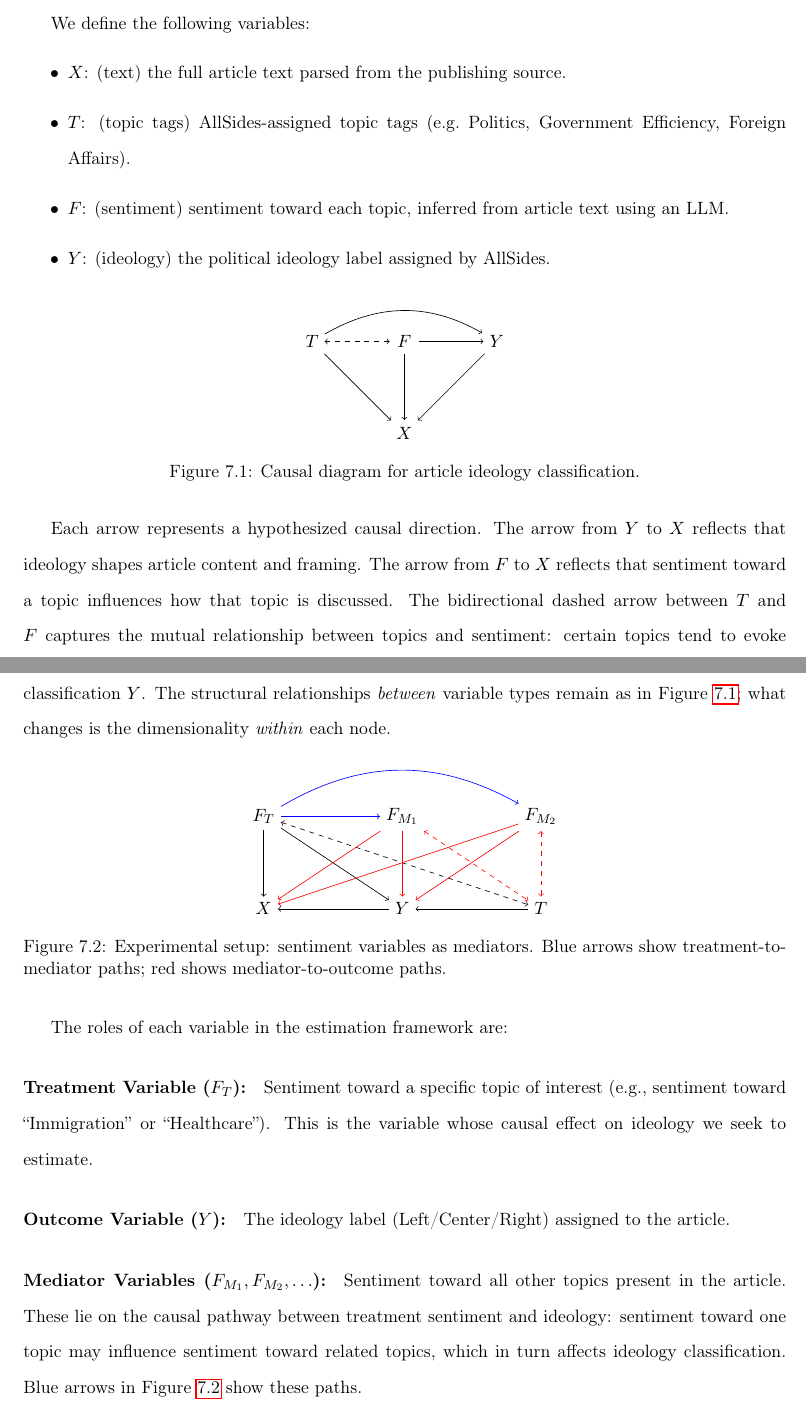
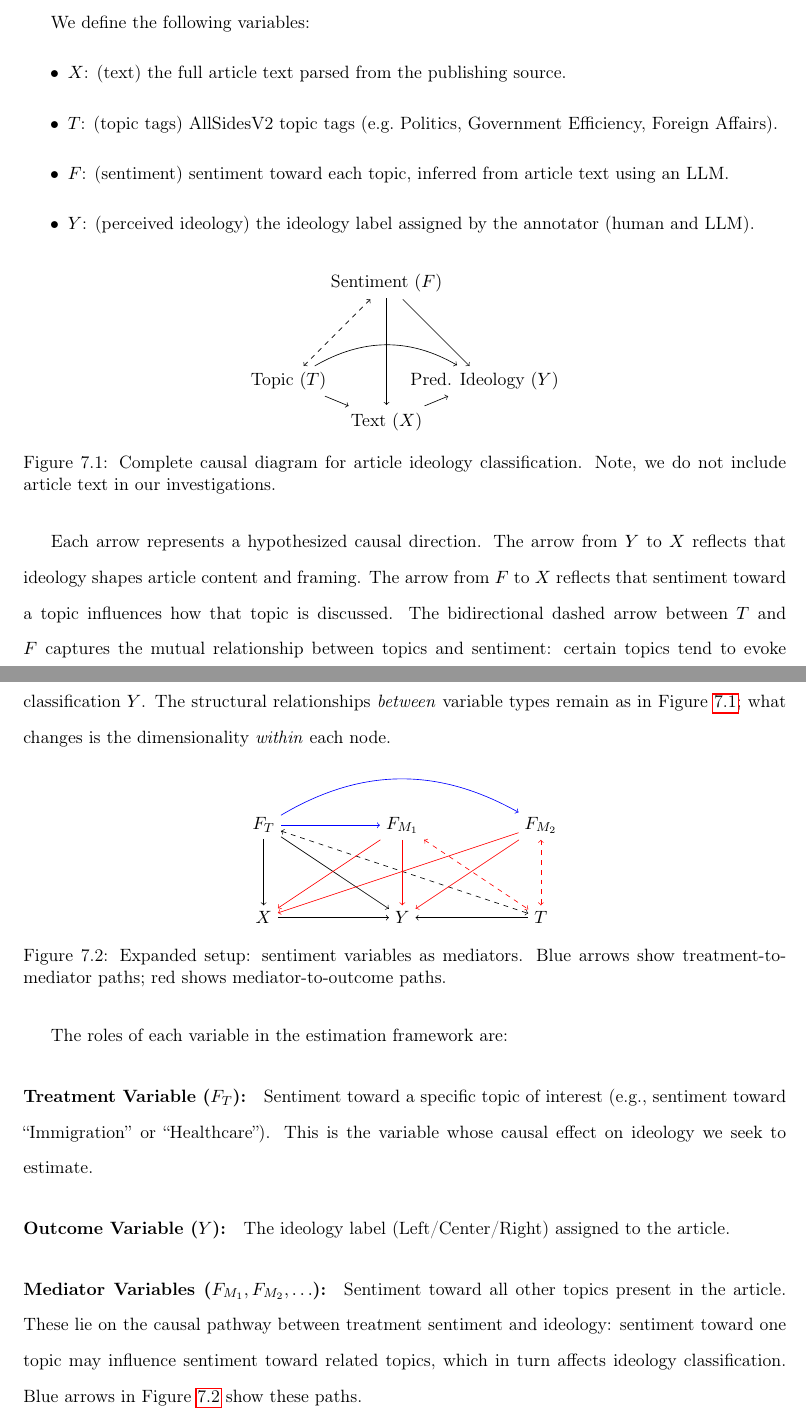
Before and after one commit to upasanachatterjee/ms_thesis, a LaTeX thesis (main.tex, which reads sections/7_causal_inference/causal_framework.tex): two parts of pages 54 and 55 of 125, joined at a grey line, cut so that both start at the same text. Compiled offline with pdfLaTeX.

Commit message:
Updates from Overleaf

```diff
--- a/sections/7_causal_inference/causal_framework.tex
+++ b/sections/7_causal_inference/causal_framework.tex
@@ -7,22 +7,22 @@ We model the relationships between article content, sentiment, and ideology usin
 We define the following variables:
 \begin{itemize}
     \item $X$: (text) the full article text parsed from the publishing source.
-    \item $T$: (topic tags) AllSides-assigned topic tags (e.g.\ Politics, Government Efficiency, Foreign Affairs).
+    \item $T$: (topic tags) AllSidesV2 topic tags (e.g.\ Politics, Government Efficiency, Foreign Affairs).
     \item $F$: (sentiment) sentiment toward each topic, inferred from article text using an LLM.
-    \item $Y$: (ideology) the political ideology label assigned by AllSides.
+    \item $Y$: (perceived ideology) the ideology label assigned by the annotator (human and LLM).
 \end{itemize}
 
 \begin{figure}[h]
     \centering
-    \begin{tikzpicture}[->,shorten >=1pt,auto,node distance=2cm]
+    \begin{tikzpicture}[->,shorten >=1pt,auto,node distance=3cm]
       \tikzstyle{every state}=[]
 
-      \node(text) {$X$};
-      \node(sentiment) [above of=text] {$F$} edge [->] (text);
-      \node(ideology) [right of=sentiment] {$Y$} edge [<-] (sentiment) edge [->] (text);
-      \node(topic) [left of=sentiment] {$T$} edge [->] (text) edge [->, bend left] (ideology) edge [<->, dashed] (sentiment);
+      \node(text) {$\text{Text } (X)$};
+      \node(sentiment) [above of=text] {$\text{Sentiment } (F)$} edge [->] (text);
+      \node(ideology) [below right of=sentiment] {$\text{Pred. Ideology } (Y)$} edge [<-] (sentiment) edge [<-] (text);
+      \node(topic) [below left of=sentiment] {$\text{Topic } (T)$} edge [->] (text) edge [->, bend left] (ideology) edge [<->, dashed] (sentiment);
     \end{tikzpicture}
-    \caption{Causal diagram for article ideology classification.}
+    \caption{Complete causal diagram for article ideology classification. Note, we do not include article text in our investigations.}
     \label{fig:causal_diagram}
 \end{figure}
 
@@ -49,7 +49,7 @@ In practice, each node expands into many variables. Figure~\ref{fig:causal3} ill
     \draw[<->, dashed]  (FT) -- (T);
 
     % Edges from X_abs and T to Y
-    \draw[<-]           (Xabs) -- (Y);
+    \draw[->]           (Xabs) -- (Y);
     \draw[->]  (T) to (Y);
 
     % Edges for F_{M_1}
@@ -64,7 +64,7 @@ In practice, each node expands into many variables. Figure~\ref{fig:causal3} ill
     \draw[<->, dashed, red]    (FM2) -- (T);
     \draw[<-, blue, bend right] (FM2) to (FT);
   \end{tikzpicture}
-  \caption{Experimental setup: sentiment variables as mediators. Blue arrows show treatment-to-mediator paths; red shows mediator-to-outcome paths.}
+  \caption{Expanded setup: sentiment variables as mediators. Blue arrows show treatment-to-mediator paths; red shows mediator-to-outcome paths.}
   \label{fig:causal3}
 \end{figure}
 
```
Also changed, not shown: sections/10_appendix/appendix-community-mediation.tex (+1 -1 lines).
